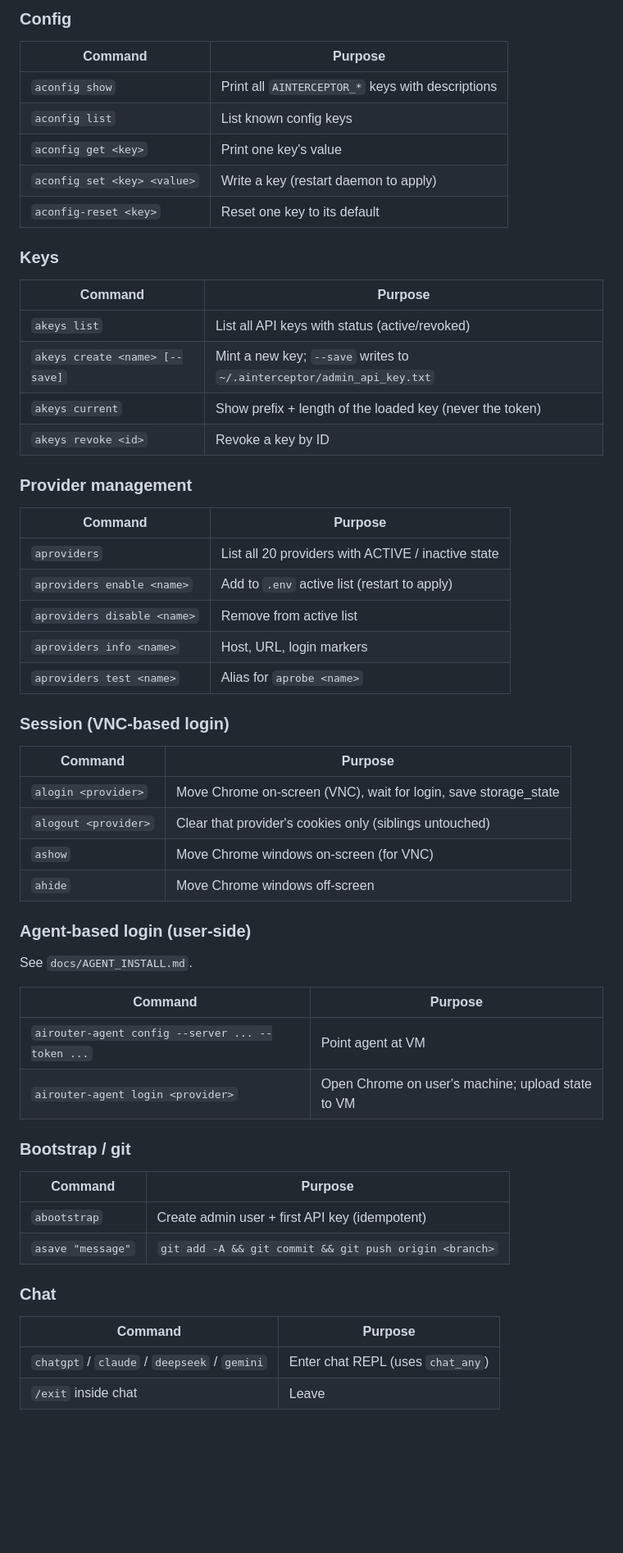
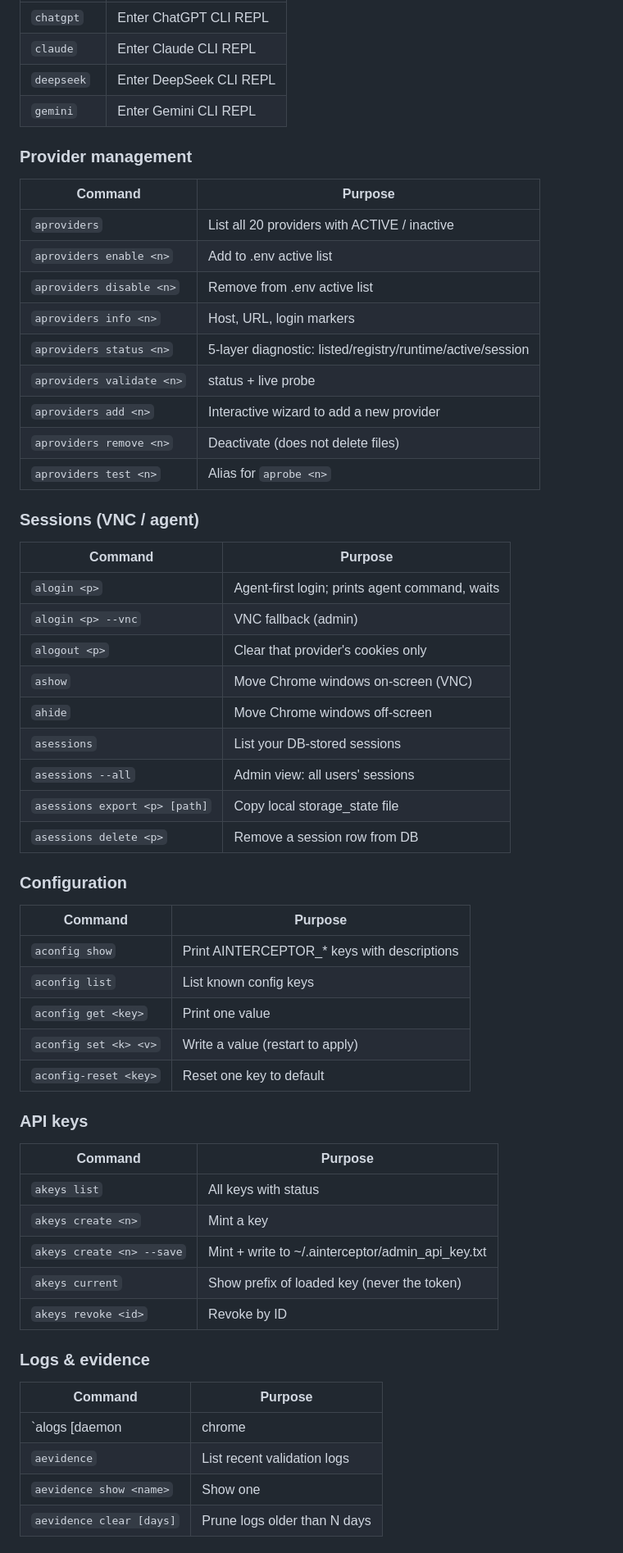
Before and after one commit to arunramakantsingh-coder/AInterceptor, a Markdown page: docs/COMMANDS.md, the part around one of its changes. Shown at 82% size. Rendered like a GitHub page; blank space fills up the shorter version.

Commit message:
docs(commands): regenerate full CLI reference (all groups through automation + agent)
[feature:cli-reference]

```diff
--- a/docs/COMMANDS.md
+++ b/docs/COMMANDS.md
@@ -117,61 +32,62 @@ then airouter-agent login <provider>. Server CDP-injects the session.
-### Config
-
-| Command | Purpose |
-|---|---|
-| `aconfig show` | Print all `AINTERCEPTOR_*` keys with descriptions |
-| `aconfig list` | List known config keys |
-| `aconfig get <key>` | Print one key's value |
-| `aconfig set <key> <value>` | Write a key (restart daemon to apply) |
-| `aconfig-reset <key>` | Reset one key to its default |
-
-### Keys
-
-| Command | Purpose |
-|---|---|
-| `akeys list` | List all API keys with status (active/revoked) |
-| `akeys create <name> [--save]` | Mint a new key; `--save` writes to `~/.ainterceptor/admin_api_key.txt` |
-| `akeys current` | Show prefix + length of the loaded key (never the token) |
-| `akeys revoke <id>` | Revoke a key by ID |
+| `chatgpt` | Enter ChatGPT CLI REPL |
+| `claude` | Enter Claude CLI REPL |
+| `deepseek` | Enter DeepSeek CLI REPL |
+| `gemini` | Enter Gemini CLI REPL |
 
 ### Provider management
 
 | Command | Purpose |
 |---|---|
-| `aproviders` | List all 20 providers with ACTIVE / inactive state |
-| `aproviders enable <name>` | Add to `.env` active list (restart to apply) |
-| `aproviders disable <name>` | Remove from active list |
-| `aproviders info <name>` | Host, URL, login markers |
-| `aproviders test <name>` | Alias for `aprobe <name>` |
+| `aproviders` | List all 20 providers with ACTIVE / inactive |
+| `aproviders enable <n>` | Add to .env active list |
+| `aproviders disable <n>` | Remove from .env active list |
+| `aproviders info <n>` | Host, URL, login markers |
+| `aproviders status <n>` | 5-layer diagnostic: listed/registry/runtime/active/session |
+| `aproviders validate <n>` | status + live probe |
+| `aproviders add <n>` | Interactive wizard to add a new provider |
+| `aproviders remove <n>` | Deactivate (does not delete files) |
+| `aproviders test <n>` | Alias for `aprobe <n>` |
 
-### Session (VNC-based login)
+### Sessions (VNC / agent)
 
 | Command | Purpose |
 |---|---|
-| `alogin <provider>` | Move Chrome on-screen (VNC), wait for login, save storage_state |
-| `alogout <provider>` | Clear that provider's cookies only (siblings untouched) |
-| `ashow` | Move Chrome windows on-screen (for VNC) |
+| `alogin <p>` | Agent-first login; prints agent command, waits |
+| `alogin <p> --vnc` | VNC fallback (admin) |
+| `alogout <p>` | Clear that provider's cookies only |
+| `ashow` | Move Chrome windows on-screen (VNC) |
 | `ahide` | Move Chrome windows off-screen |
+| `asessions` | List your DB-stored sessions |
+| `asessions --all` | Admin view: all users' sessions |
+| `asessions export <p> [path]` | Copy local storage_state file |
+| `asessions delete <p>` | Remove a session row from DB |
 
-### Agent-based login (user-side)
-
-See `docs/AGENT_INSTALL.md`.
+### Configuration
 
 | Command | Purpose |
 |---|---|
-| `airouter-agent config --server ... --token ...` | Point agent at VM |
-| `airouter-agent login <provider>` | Open Chrome on user's machine; upload state to VM |
+| `aconfig show` | Print AINTERCEPTOR_* keys with descriptions |
+| `aconfig list` | List known config keys |
+| `aconfig get <key>` | Print one value |
+| `aconfig set <k> <v>` | Write a value (restart to apply) |
+| `aconfig-reset <key>` | Reset one key to default |
 
-### Bootstrap / git
+### API keys
 
 | Command | Purpose |
 |---|---|
-| `abootstrap` | Create admin user + first API key (idempotent) |
-| `asave "message"` | `git add -A && git commit && git push origin <branch>` |
+| `akeys list` | All keys with status |
+| `akeys create <n>` | Mint a key |
+| `akeys create <n> --save` | Mint + write to ~/.ainterceptor/admin_api_key.txt |
+| `akeys current` | Show prefix of loaded key (never the token) |
+| `akeys revoke <id>` | Revoke by ID |
 
-### Chat
+### Logs & evidence
 
 | Command | Purpose |
 |---|---|
-| `chatgpt` / `claude` / `deepseek` / `gemini` | Enter chat REPL (uses `chat_any`) |
-| `/exit` inside chat | Leave |
+| `alogs [daemon|chrome|x11vnc]` | Tail the named log (default: daemon) |
+| `aevidence` | List recent validation logs |
+| `aevidence show <name>` | Show one |
+| `aevidence clear [days]` | Prune logs older than N days |
 
```
Also changed, not shown: other parts of docs/COMMANDS.md (+94 -146 lines).
